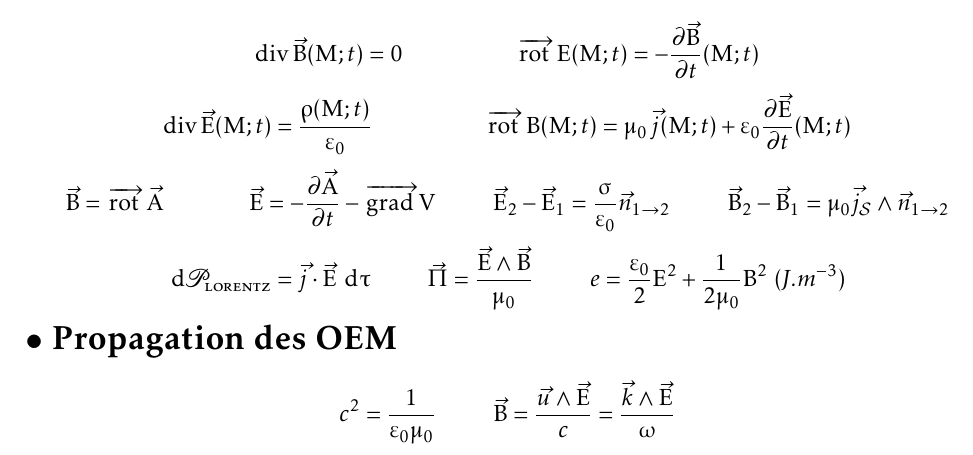
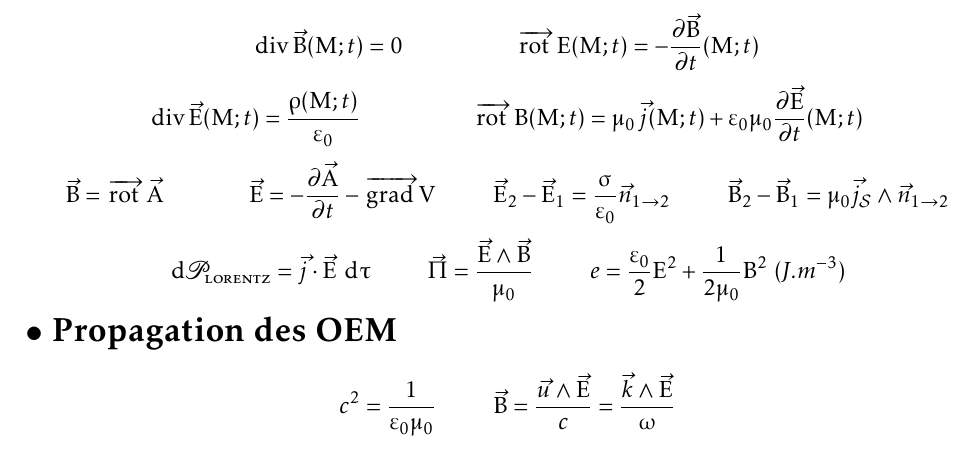
Before and after one commit to alexmick/FormulairePhy, a LaTeX document (FormulairePhy.Spe.tex, which reads electromag.tex): part of page 5 of 7, cut so that both start at the same text. Compiled offline with pdfLaTeX; the source files are stored in an older character set and shown here as Unicode.

Commit message:
Corrigé d'un petit oubli

```diff
--- a/electromag.tex
+++ b/electromag.tex
@@ -63,9 +63,11 @@ Ep=-\vec{p}\cdot \vec{E}_{ext}=\overrightarrow{M}\cdot \vec{B}_{ext}
 \]
 \newpage
 \titre{Équations de \textsc{Maxwell}}
-\[\div{\vec{B}(M;t)} = 0 \hspace{2cm} \rot{E(M;t)} = - \frac{\partial \vec{B}}{\partial t}(M;t)
+\[\div{\vec{B}(M;t)} = 0 \hspace{2cm}
+\rot{E(M;t)} = - \frac{\partial \vec{B}}{\partial t}(M;t)
 \]\[
-\div{\vec{E}(M;t)} = \frac{\rho (M;t)}{\varepsilon_0} \hspace{2cm} \rot{B(M;t)} = \mu_0\,\vec{j}(M;t) + \varepsilon_0 \frac{\partial \vec{E}}{\partial t}(M;t)
+\div{\vec{E}(M;t)} = \frac{\rho (M;t)}{\varepsilon_0} \hspace{2cm}
+\rot{B(M;t)} = \mu_0\,\vec{j}(M;t) + \varepsilon_0 \mu_0  \frac{\partial \vec{E}}{\partial t}(M;t)
 \]\[
 \vec{B}=\rot{\vec{A}} \hspace{15mm} \vec{E}=-\partd{\vec{A}}{t}-\grad{V} \hspace{10mm}
 \vec{E}_2-\vec{E}_1=\frac{\sigma}{\varepsilon_0}\vec{n}_{1\rightarrow 2} \hspace{10mm}
```
Also changed, not shown: FormulairePhy.Spe.pdf.
